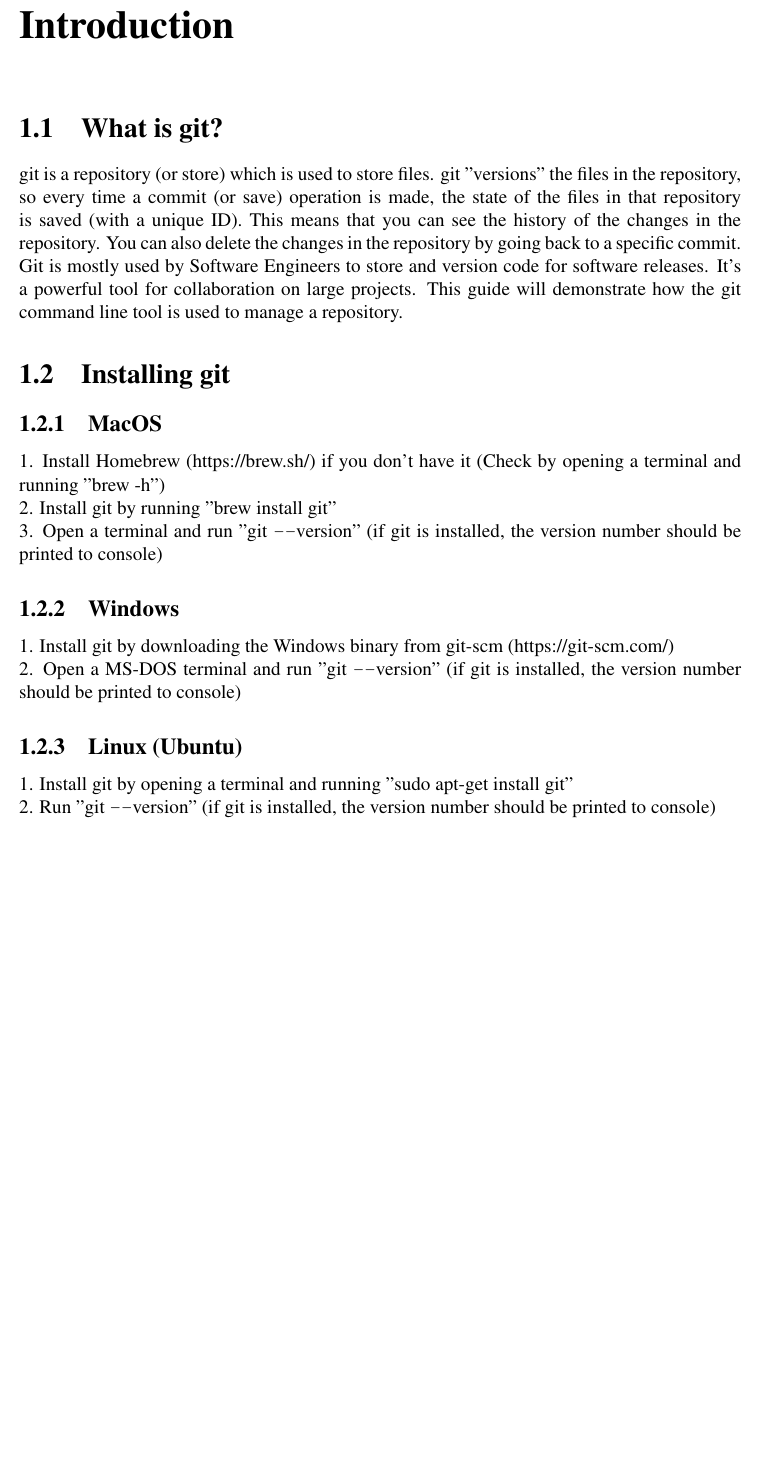
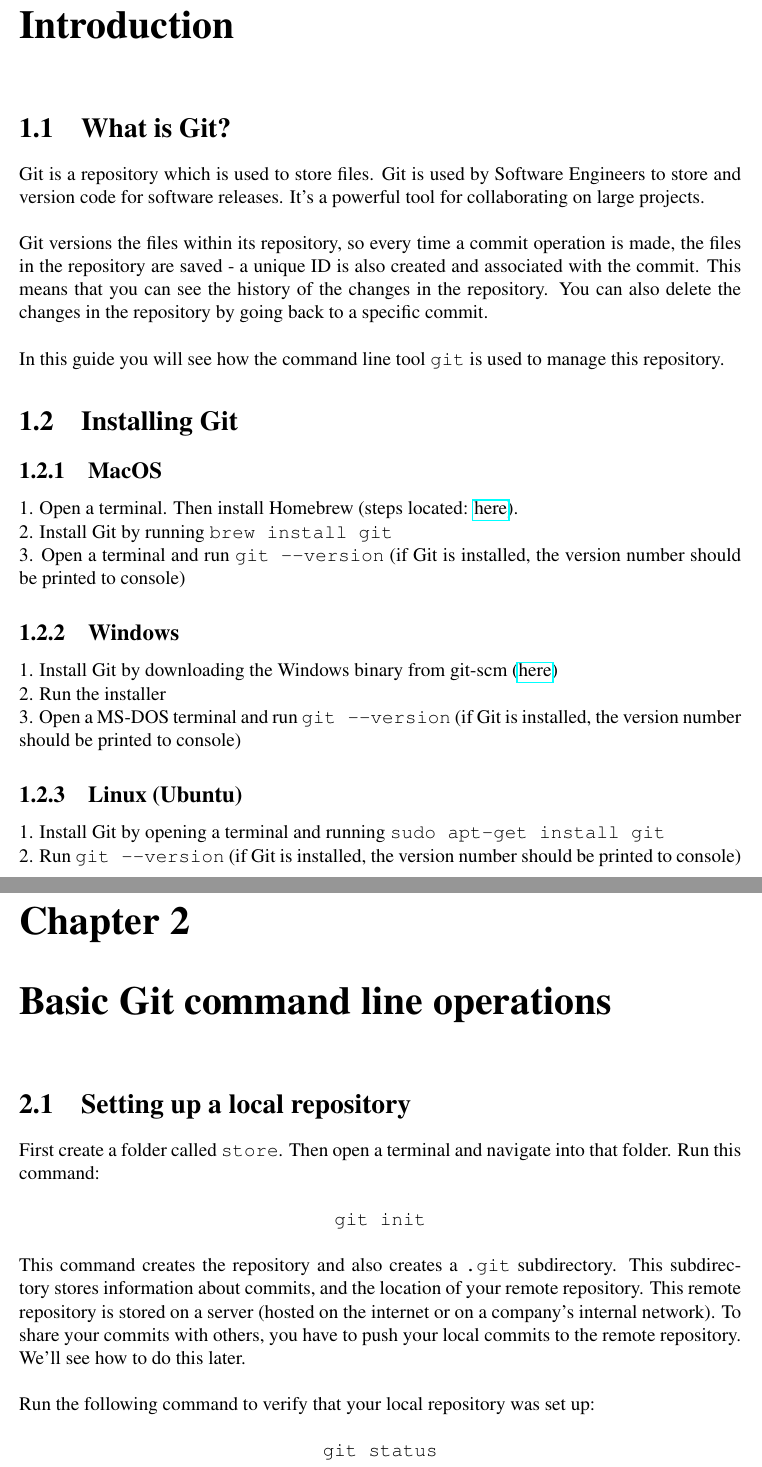
Before and after one commit to anthonymcglone2022/git_guide, a LaTeX document (git.tex): part of page 3 of 3 before the commit and two parts of pages 3 and 5 of 5 after it, the two joined at a grey line, cut so that both start at the same text, the shorter picture padded with empty space. Compiled offline with pdfLaTeX.

Commit message:
Adding another chapter

```diff
--- a/git.tex
+++ b/git.tex
@@ -3,6 +3,9 @@
 \usepackage[margin=1in]{geometry}
 \usepackage{lipsum}
 \usepackage{times}
+\usepackage{listings}
+\usepackage{hyperref}
+
 
 \setcounter{secnumdepth}{3}
 \setcounter{tocdepth}{3}
@@ -14,37 +17,46 @@
 \titlecontents{chapter}[0pt]{\vspace{1ex}}{\bfseries#1~\thecontentslabel:\quad}{\bfseries}{\bfseries\hfill\contentspage}[]
 }
 
-\author{Anthony McGlone}\title{git - Command Line Guide}
+\author{Anthony McGlone}\title{Git - Command Line Guide}
 \begin{document}\maketitle
 
 \tableofcontents
 
 \setupname
 \chapter{Introduction}
-\section{What is git?}
-git is a repository (or store) which is used to store files. git "versions" the files in the repository, so every time a commit (or save) operation is made, the state of the files in that repository is saved (with a unique ID). This means that you can see the history of the changes in the repository. You can also delete the changes in the repository by going back to a specific commit. Git is mostly used by Software Engineers to store and version code for software releases. It's a powerful tool for collaboration on large projects. This guide will demonstrate how the git command line tool is used to manage a repository.
+\section{What is Git?}
 
-\section{Installing git}
+Git is a repository which is used to store files. Git is used by Software Engineers to store and version code for software releases. It's a powerful tool for collaborating on large projects.
+\newline
+\newline
+Git versions the files within its repository, so every time a commit operation is made, the files in the repository are saved - a unique ID is also created and associated with the commit. This means that you can see the history of the changes in the repository. You can also delete the changes in the repository by going back to a specific commit.
+\newline
+\newline
+In this guide you will see how the command line tool \texttt{git} is used to manage this repository.
+
+\section{Installing Git}
 \subsection{MacOS}
 
-1. Install Homebrew (https://brew.sh/) if you don't have it (Check by opening a terminal and running "brew -h")
+1. Open a terminal. Then install Homebrew (steps located: \href{https://brew.sh/}{here}).
 \newline
-2. Install git by running "brew install git"
+2. Install Git by running \texttt{brew install git}
 \newline
-3. Open a terminal and run "git \texttt{--}version" (if git is installed, the version number should be printed to console)
+3. Open a terminal and run \texttt{git --version} (if Git is installed, the version number should be printed to console)
 
 \subsection{Windows}
 
-1. Install git by downloading the Windows binary from git-scm (https://git-scm.com/)
+1. Install Git by downloading the Windows binary from git-scm (\href{https://git-scm.com/}{here})
 \newline
-2. Open a MS-DOS terminal and run "git \texttt{--}version" (if git is installed, the version number should be printed to console)
+2. Run the installer
+\newline
+3. Open a MS-DOS terminal and run \texttt{git --version} (if Git is installed, the version number should be printed to console)
 
 
 \subsection{Linux (Ubuntu)}
 
-1. Install git by opening a terminal and running "sudo apt-get install git"
+1. Install Git by opening a terminal and running \texttt{sudo apt-get install git}
 \newline
-2. Run "git \texttt{--}version" (if git is installed, the version number should be printed to console)
+2. Run \texttt{git --version} (if Git is installed, the version number should be printed to console)
 
 
 \subsection{Linux (Red Hat)}
@@ -56,3 +70,21 @@ git is a repository (or store) which is used to store files. git "versions" the
+\chapter{Basic Git command line operations}
+\section{Setting up a local repository}
+First create a folder called \texttt{store}. Then open a terminal and navigate into that folder. Run this command:
+\newline
+\newline
+\centerline{\texttt{git init}}
+\newline
+\newline
+This command creates the repository and also creates a \texttt{.git}  subdirectory. This subdirectory stores information about commits, and the location of your remote repository. This remote repository is stored on a server (hosted on the internet or on a company's internal network). To share your commits with others, you have to push your local commits to the remote repository. We'll see how to do this later.
+\newline
+\newline
+Run the following command to verify that your local repository was set up:
+\newline
+\newline
+\centerline{\texttt{git status}}
+
+
+
 
 
 
```
Also changed, not shown: git.pdf, git.tex (6 more changed lines).
